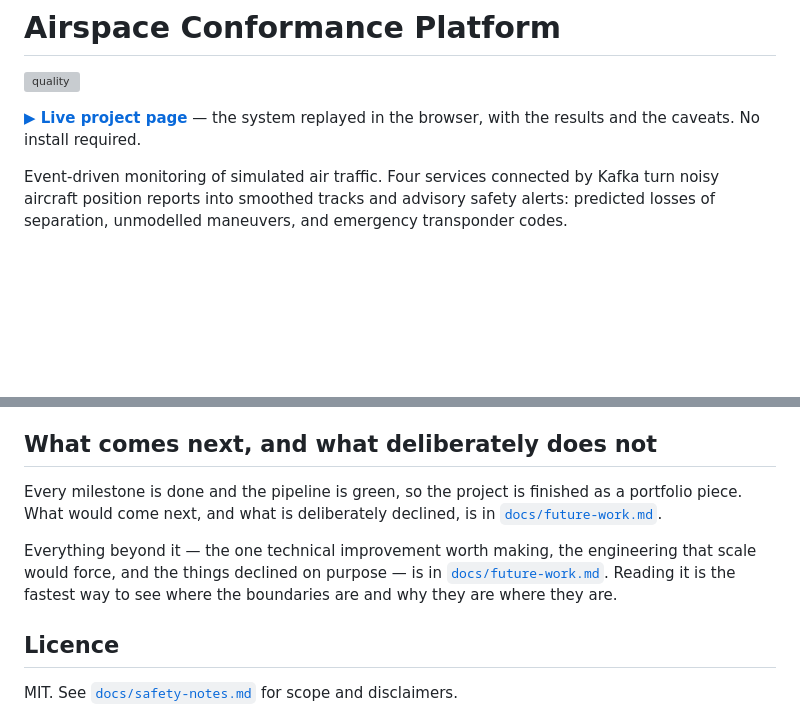
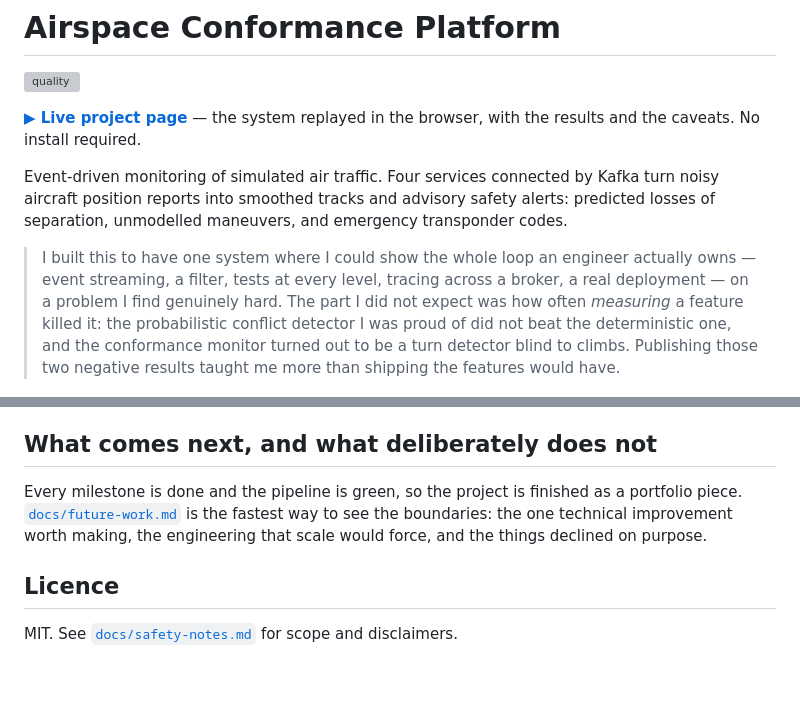
Before and after one commit to nick-bellows/airspace-conformance-platform, a Markdown page: README.md, 2 parts joined by grey strips. GitHub-like rendering; blank space fills up the shorter version; grey boxes are pictures that could not be loaded.

Commit message:
README: add a human-voice paragraph, collapse the duplicated closing section
Anti-slop pass (project 3): the README already leads with the honest negative-result story and carries a 'where to start' reading guide, so this is light — a first-person paragraph flagged for the owner to rewrite, and the 'What comes next' section deduplicated (it pointed at future-work.md twice). No code or numbers touched.

Co-Authored-By: Claude Fable 5 <noreply@anthropic.com>

Claude-Session: https://claude.ai/code/session_018nWGQbpmC48ZZ7TdEzYYDh

```diff
--- a/README.md
+++ b/README.md
@@ -8,6 +8,16 @@ Event-driven monitoring of simulated air traffic. Four services connected by
 Kafka turn noisy aircraft position reports into smoothed tracks and advisory
 safety alerts: predicted losses of separation, unmodelled maneuvers, and
 emergency transponder codes.
+
+<!-- REWRITE IN YOUR VOICE. One honest paragraph: why you built this and what
+     measuring it changed your mind about. Draft below — replace it. -->
+> I built this to have one system where I could show the whole loop an engineer
+> actually owns — event streaming, a filter, tests at every level, tracing across
+> a broker, a real deployment — on a problem I find genuinely hard. The part I did
+> not expect was how often *measuring* a feature killed it: the probabilistic
+> conflict detector I was proud of did not beat the deterministic one, and the
+> conformance monitor turned out to be a turn detector blind to climbs. Publishing
+> those two negative results taught me more than shipping the features would have.
 
 ![Two aircraft converging head-on at FL350. A predicted-conflict advisory fires
 five minutes before closest approach, naming both aircraft and the predicted
@@ -396,14 +406,10 @@ claims about CI.
 
 ## What comes next, and what deliberately does not
 
-Every milestone is done and the pipeline is green, so the project is finished
-as a portfolio piece. What would come next, and what is deliberately declined,
-is in [`docs/future-work.md`](docs/future-work.md).
-
-Everything beyond it — the one technical improvement worth making, the
-engineering that scale would force, and the things declined on purpose — is in
-[`docs/future-work.md`](docs/future-work.md). Reading it is the fastest way to
-see where the boundaries are and why they are where they are.
+Every milestone is done and the pipeline is green, so the project is finished as
+a portfolio piece. [`docs/future-work.md`](docs/future-work.md) is the fastest
+way to see the boundaries: the one technical improvement worth making, the
+engineering that scale would force, and the things declined on purpose.
 
 ## Licence
 
```
